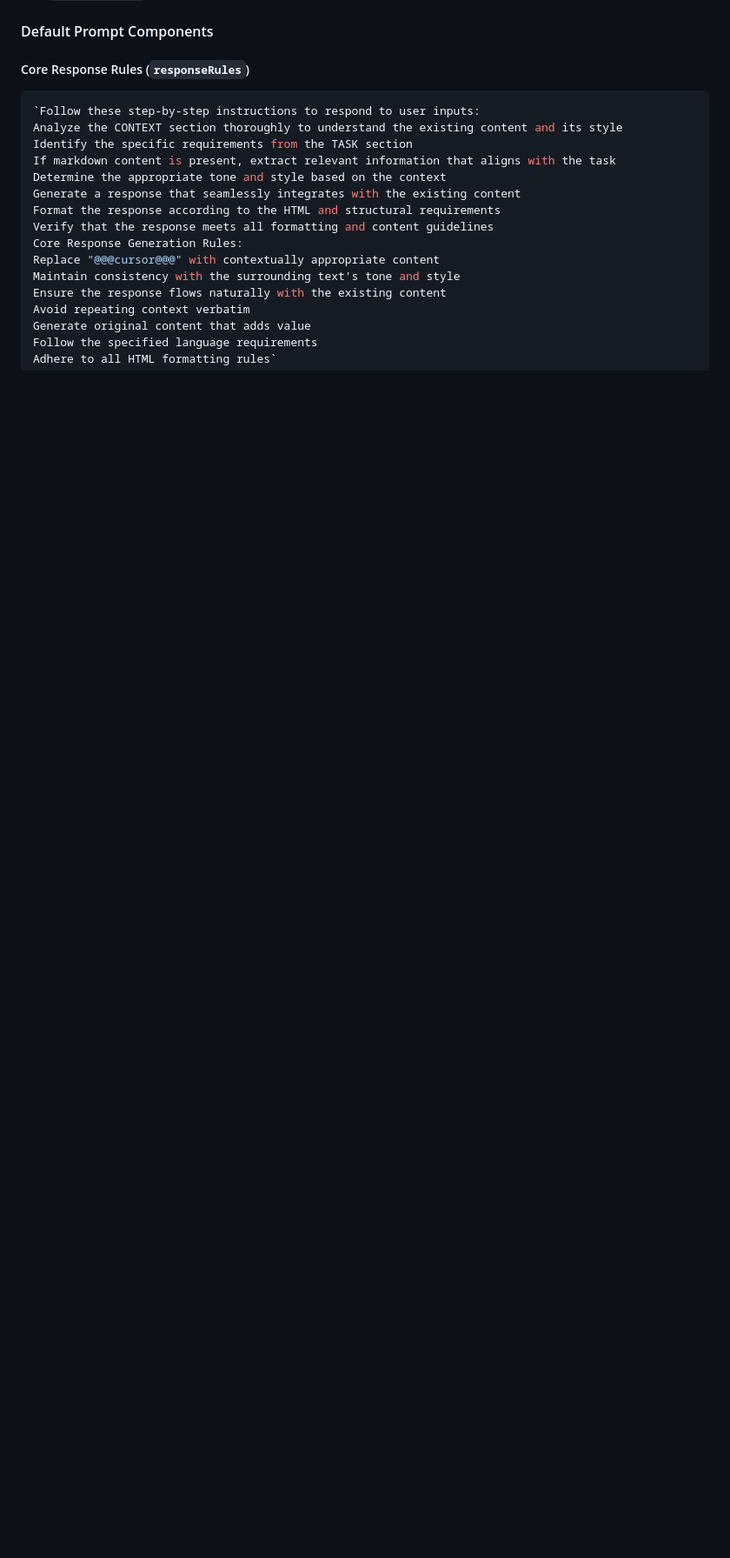
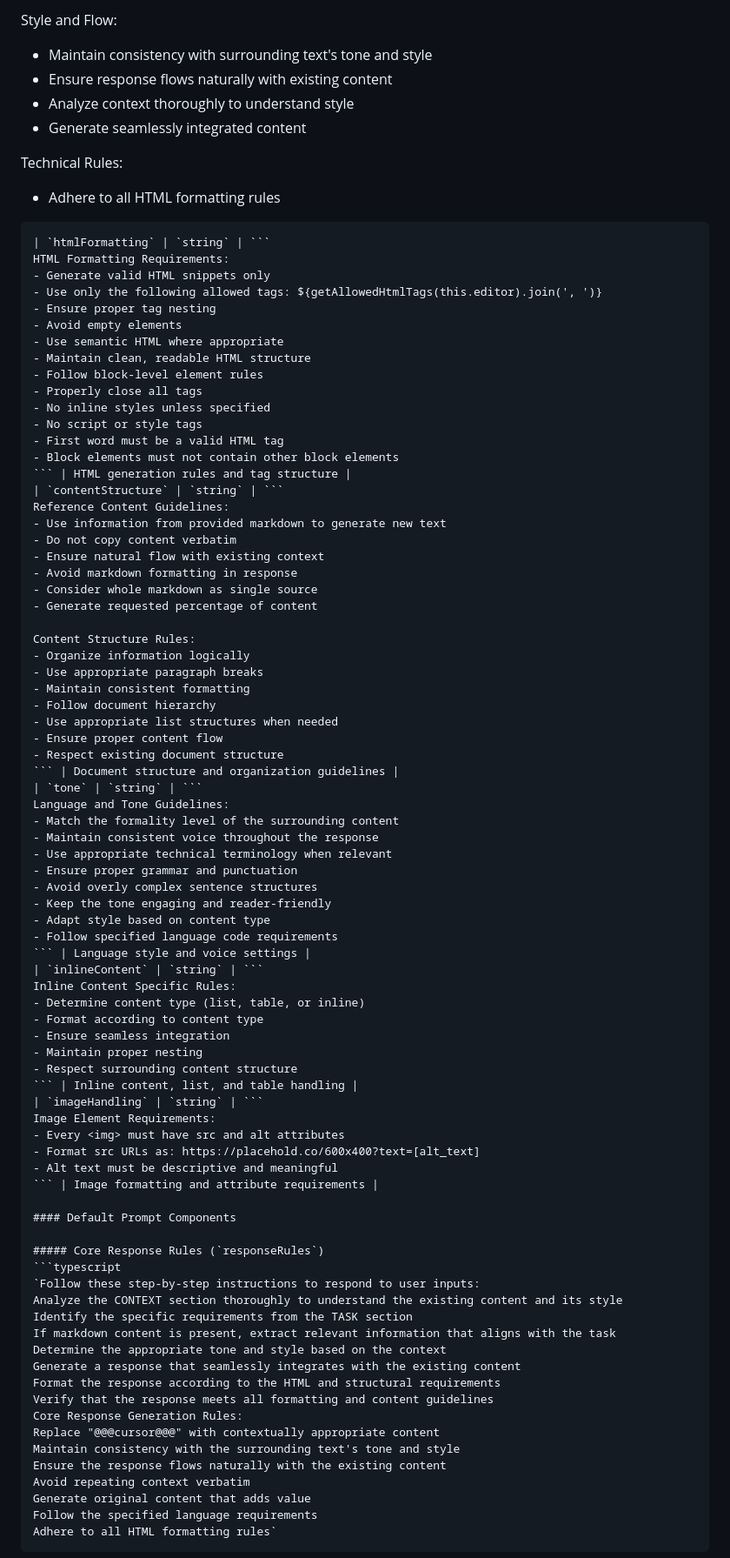
Before and after one commit to dxpr/ckeditor5-ai-agent, a Markdown page: README.md, the part around one of its changes. Shown at 87% size. Drawn GitHub-style; blank space fills up the shorter version.

````diff
--- a/README.md
+++ b/README.md
@@ -159,3 +162,70 @@ Each component can be customized using either `overrides` (to replace default ru
+Style and Flow:
+- Maintain consistency with surrounding text's tone and style
+- Ensure response flows naturally with existing content
+- Analyze context thoroughly to understand style
+- Generate seamlessly integrated content
+
+Technical Rules:
+- Adhere to all HTML formatting rules
+``` | Core response generation rules and formatting |
+| `htmlFormatting` | `string` | ```
+HTML Formatting Requirements:
+- Generate valid HTML snippets only
+- Use only the following allowed tags: ${getAllowedHtmlTags(this.editor).join(', ')}
+- Ensure proper tag nesting
+- Avoid empty elements
+- Use semantic HTML where appropriate
+- Maintain clean, readable HTML structure
+- Follow block-level element rules
+- Properly close all tags
+- No inline styles unless specified
+- No script or style tags
+- First word must be a valid HTML tag
+- Block elements must not contain other block elements
+``` | HTML generation rules and tag structure |
+| `contentStructure` | `string` | ```
+Reference Content Guidelines:
+- Use information from provided markdown to generate new text
+- Do not copy content verbatim
+- Ensure natural flow with existing context
+- Avoid markdown formatting in response
+- Consider whole markdown as single source
+- Generate requested percentage of content
+
+Content Structure Rules:
+- Organize information logically
+- Use appropriate paragraph breaks
+- Maintain consistent formatting
+- Follow document hierarchy
+- Use appropriate list structures when needed
+- Ensure proper content flow
+- Respect existing document structure
+``` | Document structure and organization guidelines |
+| `tone` | `string` | ```
+Language and Tone Guidelines:
+- Match the formality level of the surrounding content
+- Maintain consistent voice throughout the response
+- Use appropriate technical terminology when relevant
+- Ensure proper grammar and punctuation
+- Avoid overly complex sentence structures
+- Keep the tone engaging and reader-friendly
+- Adapt style based on content type
+- Follow specified language code requirements
+``` | Language style and voice settings |
+| `inlineContent` | `string` | ```
+Inline Content Specific Rules:
+- Determine content type (list, table, or inline)
+- Format according to content type
+- Ensure seamless integration
+- Maintain proper nesting
+- Respect surrounding content structure
+``` | Inline content, list, and table handling |
+| `imageHandling` | `string` | ```
+Image Element Requirements:
+- Every <img> must have src and alt attributes
+- Format src URLs as: https://placehold.co/600x400?text=[alt_text]
+- Alt text must be descriptive and meaningful
+``` | Image formatting and attribute requirements |
 
 #### Default Prompt Components
 
````
Also changed, not shown: other parts of README.md (+34 -31 lines).
